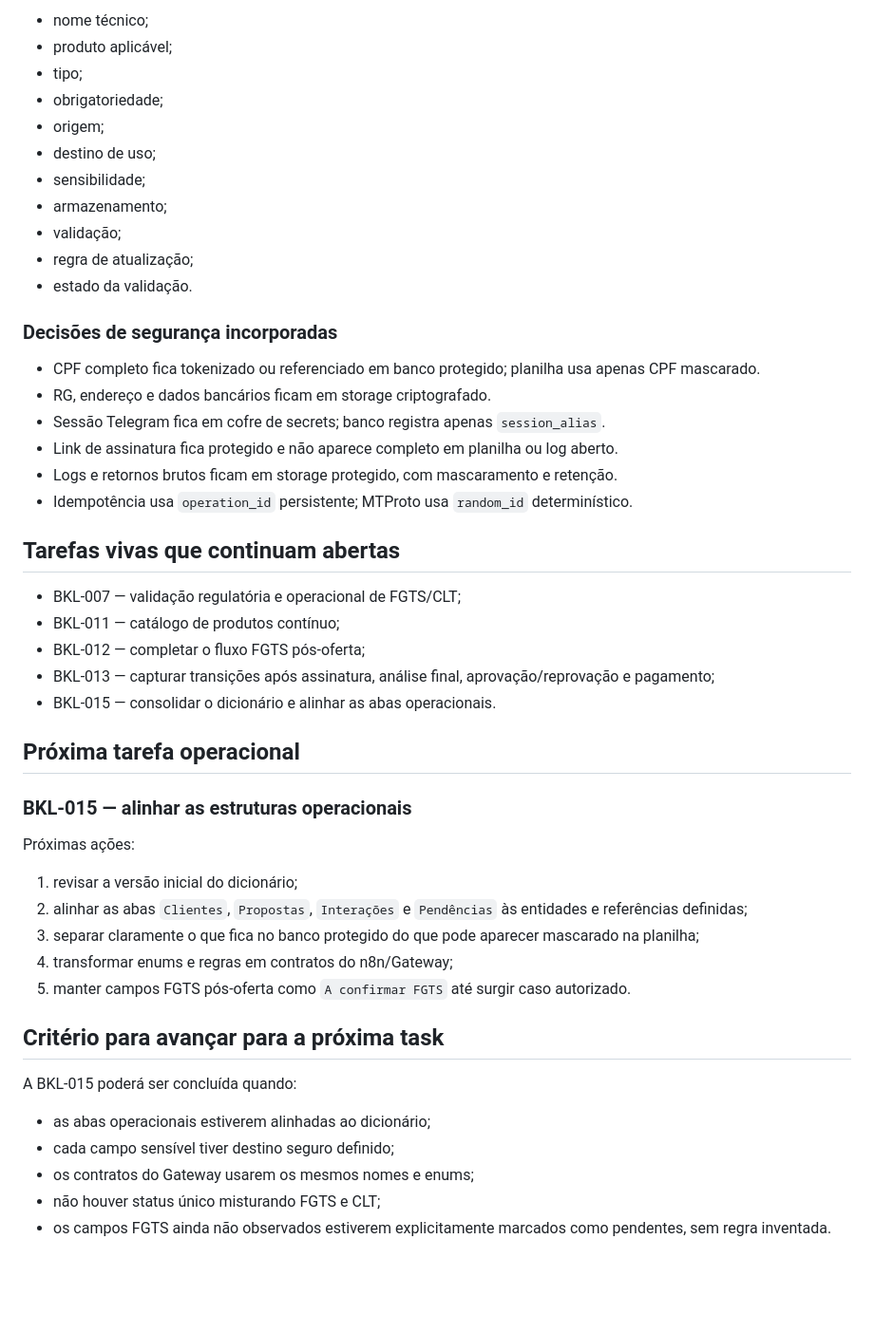
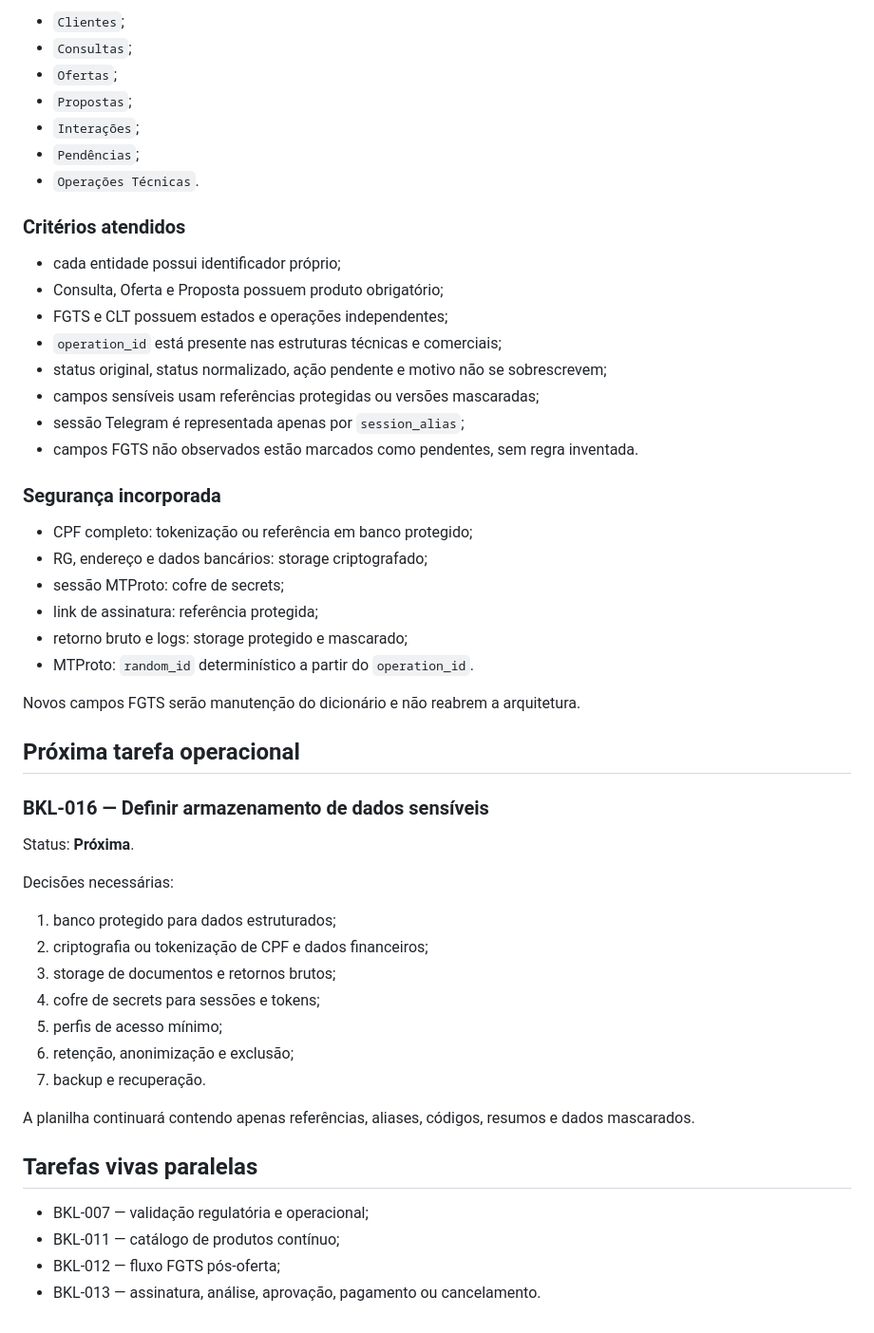
Before and after one commit to Sholdam/cbn, a Markdown page: docs/BACKLOG_CHECKPOINT.md, the part around one of its changes. Shown at 95% size. Drawn GitHub-style; blank space fills up the shorter version.

```diff
--- a/docs/BACKLOG_CHECKPOINT.md
+++ b/docs/BACKLOG_CHECKPOINT.md
@@ -75,51 +54,55 @@ Para cada campo foram definidos:
 
-- nome técnico;
-- produto aplicável;
-- tipo;
-- obrigatoriedade;
-- origem;
-- destino de uso;
-- sensibilidade;
-- armazenamento;
-- validação;
-- regra de atualização;
-- estado da validação.
+- `Clientes`;
+- `Consultas`;
+- `Ofertas`;
+- `Propostas`;
+- `Interações`;
+- `Pendências`;
+- `Operações Técnicas`.
 
-### Decisões de segurança incorporadas
+### Critérios atendidos
 
-- CPF completo fica tokenizado ou referenciado em banco protegido; planilha usa apenas CPF mascarado.
-- RG, endereço e dados bancários ficam em storage criptografado.
-- Sessão Telegram fica em cofre de secrets; banco registra apenas `session_alias`.
-- Link de assinatura fica protegido e não aparece completo em planilha ou log aberto.
-- Logs e retornos brutos ficam em storage protegido, com mascaramento e retenção.
-- Idempotência usa `operation_id` persistente; MTProto usa `random_id` determinístico.
+- cada entidade possui identificador próprio;
+- Consulta, Oferta e Proposta possuem produto obrigatório;
+- FGTS e CLT possuem estados e operações independentes;
+- `operation_id` está presente nas estruturas técnicas e comerciais;
+- status original, status normalizado, ação pendente e motivo não se sobrescrevem;
+- campos sensíveis usam referências protegidas ou versões mascaradas;
+- sessão Telegram é representada apenas por `session_alias`;
+- campos FGTS não observados estão marcados como pendentes, sem regra inventada.
 
-## Tarefas vivas que continuam abertas
+### Segurança incorporada
 
-- BKL-007 — validação regulatória e operacional de FGTS/CLT;
-- BKL-011 — catálogo de produtos contínuo;
-- BKL-012 — completar o fluxo FGTS pós-oferta;
-- BKL-013 — capturar transições após assinatura, análise final, aprovação/reprovação e pagamento;
-- BKL-015 — consolidar o dicionário e alinhar as abas operacionais.
+- CPF completo: tokenização ou referência em banco protegido;
+- RG, endereço e dados bancários: storage criptografado;
+- sessão MTProto: cofre de secrets;
+- link de assinatura: referência protegida;
+- retorno bruto e logs: storage protegido e mascarado;
+- MTProto: `random_id` determinístico a partir do `operation_id`.
+
+Novos campos FGTS serão manutenção do dicionário e não reabrem a arquitetura.
 
 ## Próxima tarefa operacional
 
-### BKL-015 — alinhar as estruturas operacionais
+### BKL-016 — Definir armazenamento de dados sensíveis
 
-Próximas ações:
+Status: **Próxima**.
 
-1. revisar a versão inicial do dicionário;
-2. alinhar as abas `Clientes`, `Propostas`, `Interações` e `Pendências` às entidades e referências definidas;
-3. separar claramente o que fica no banco protegido do que pode aparecer mascarado na planilha;
-4. transformar enums e regras em contratos do n8n/Gateway;
-5. manter campos FGTS pós-oferta como `A confirmar FGTS` até surgir caso autorizado.
+Decisões necessárias:
 
-## Critério para avançar para a próxima task
+1. banco protegido para dados estruturados;
+2. criptografia ou tokenização de CPF e dados financeiros;
+3. storage de documentos e retornos brutos;
+4. cofre de secrets para sessões e tokens;
+5. perfis de acesso mínimo;
+6. retenção, anonimização e exclusão;
+7. backup e recuperação.
 
-A BKL-015 poderá ser concluída quando:
+A planilha continuará contendo apenas referências, aliases, códigos, resumos e dados mascarados.
 
-- as abas operacionais estiverem alinhadas ao dicionário;
-- cada campo sensível tiver destino seguro definido;
-- os contratos do Gateway usarem os mesmos nomes e enums;
-- não houver status único misturando FGTS e CLT;
-- os campos FGTS ainda não observados estiverem explicitamente marcados como pendentes, sem regra inventada.
+## Tarefas vivas paralelas
+
+- BKL-007 — validação regulatória e operacional;
+- BKL-011 — catálogo de produtos contínuo;
+- BKL-012 — fluxo FGTS pós-oferta;
+- BKL-013 — assinatura, análise, aprovação, pagamento ou cancelamento.
```
Also changed, not shown: other parts of docs/BACKLOG_CHECKPOINT.md (+17 -38 lines).
